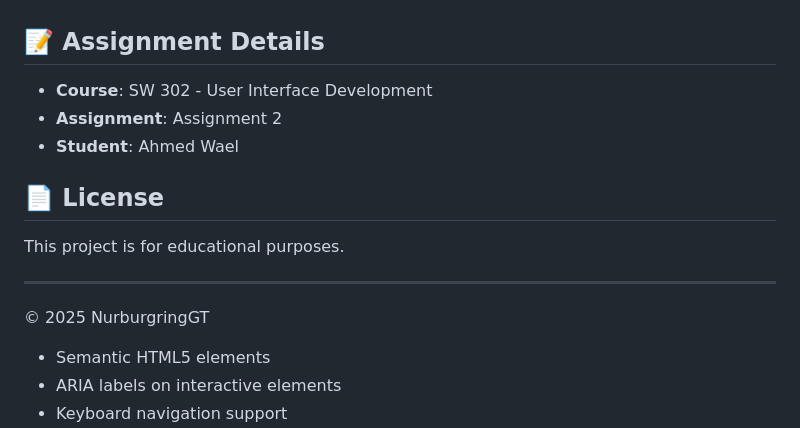
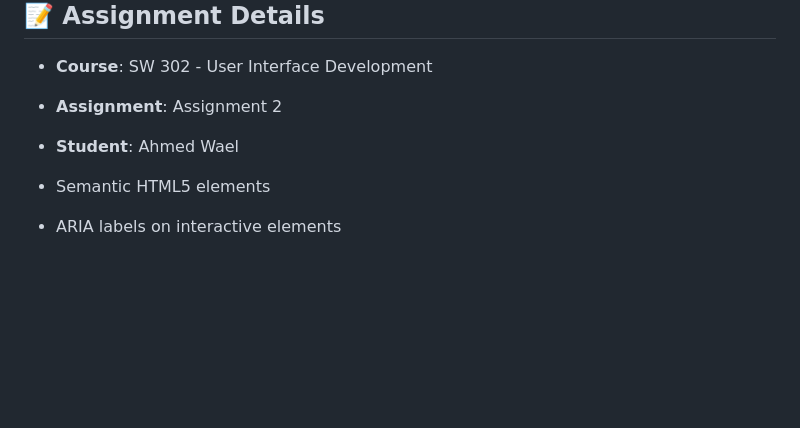
Before and after one commit to shadow9-1-1/Car-Explorer-Web-App, a Markdown page: README.md, the part around the change. Rendered like a GitHub page; blank space fills up the shorter version.

Commit message:
Delete license section from README
Removed the license section from the README file to streamline content.

```diff
--- a/README.md
+++ b/README.md
@@ -95,14 +95,6 @@ Car-Explorer-Web-App/
 - **Assignment**: Assignment 2
 - **Student**: Ahmed Wael
 
-## 📄 License
-
-This project is for educational purposes.
-
----
-
-© 2025 NurburgringGT
-
 - Semantic HTML5 elements
 - ARIA labels on interactive elements
 - Keyboard navigation support
```
